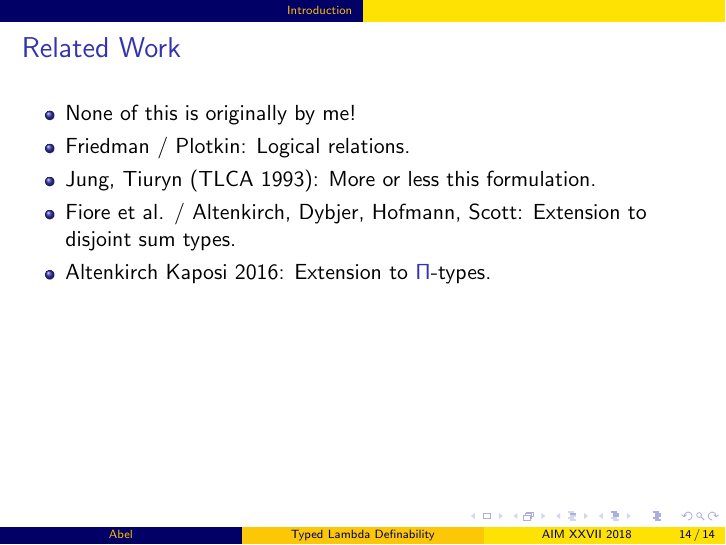
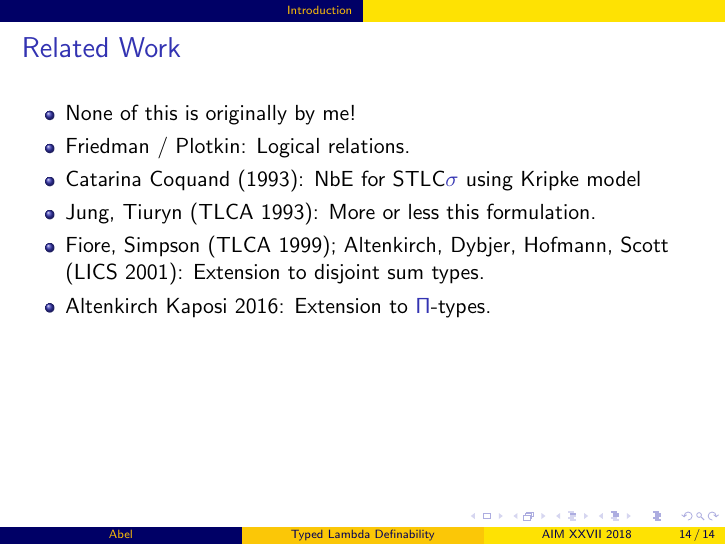
Before and after one commit to andreasabel/lambda-definability, LaTeX slides (talkAIM27.tex): page 14 of 14. Compiled offline with pdfLaTeX.

Commit message:
Talk AIM 27: related work fixes

```diff
--- a/talkAIM27.tex
+++ b/talkAIM27.tex
@@ -820,8 +820,10 @@ as projections.
   \begin{itemize}
   \item None of this is originally by me!
   \item Friedman / Plotkin: Logical relations.
+  \item Catarina Coquand (1993): NbE for STLC$\sigma$ using Kripke model
   \item Jung, Tiuryn (TLCA 1993): More or less this formulation.
-  \item Fiore et al. / Altenkirch, Dybjer, Hofmann, Scott: Extension to disjoint sum types.
+  \item Fiore, Simpson (TLCA 1999); Altenkirch, Dybjer, Hofmann, Scott
+    (LICS 2001): Extension to disjoint sum types.
   \item Altenkirch Kaposi 2016: Extension to $\Pi$-types.
   \end{itemize}
 \end{frame}
```
Also changed, not shown: Makefile.
